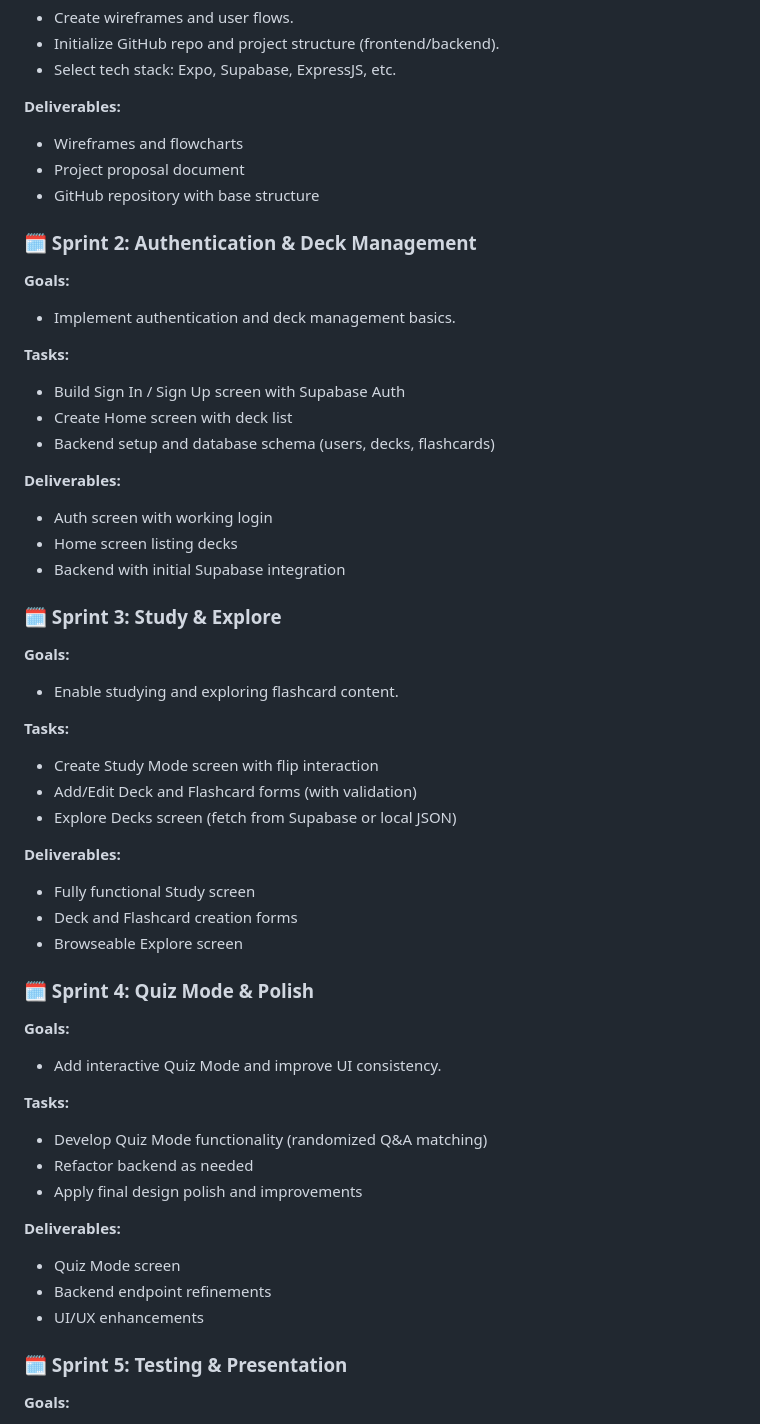
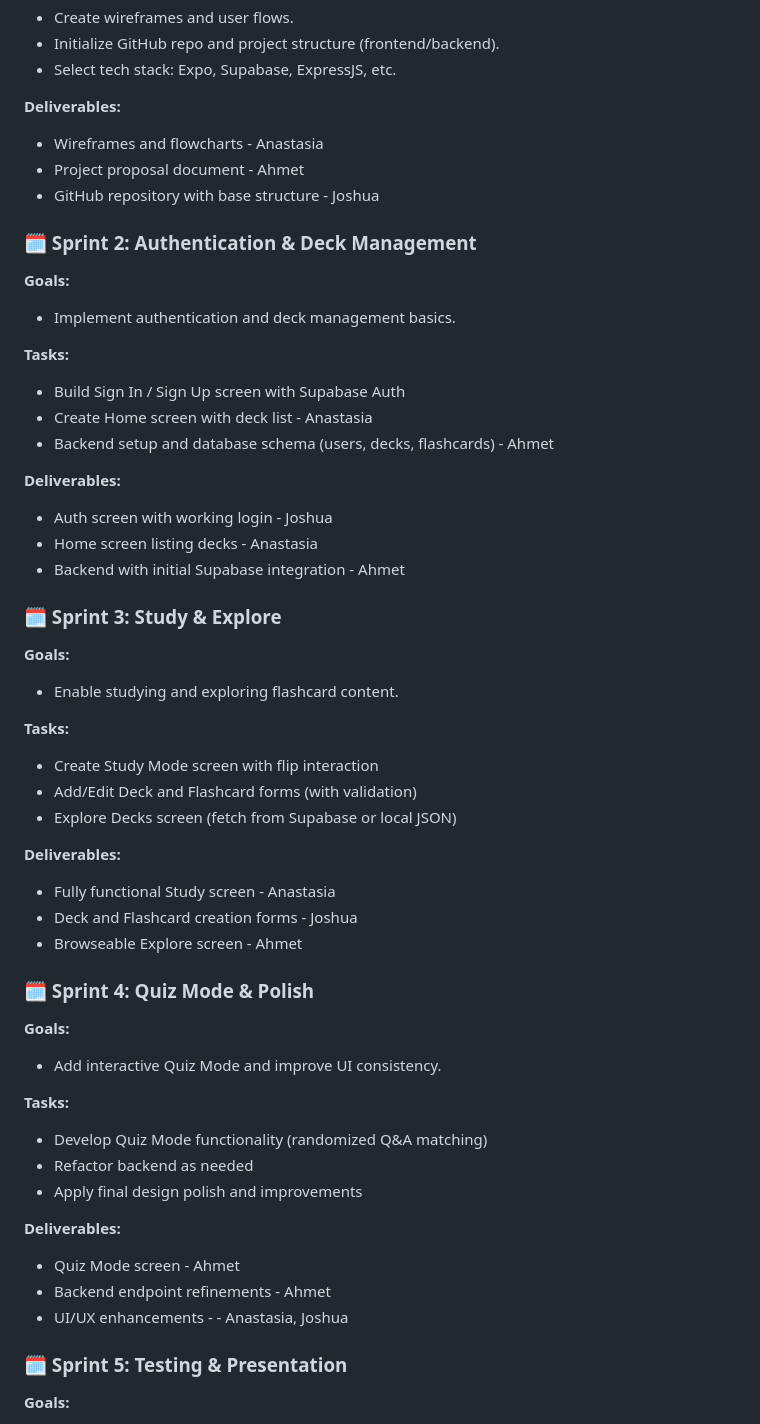
Before and after one commit to AnastasiaTaucci/FlashyMind, a Markdown page: SoftwareDevPlan.md, the part around the change. GitHub-like rendering.

Commit message:
assign roles in sprints

```diff
--- a/SoftwareDevPlan.md
+++ b/SoftwareDevPlan.md
@@ -49,9 +49,9 @@ FlashyMind enables users to study any topic through custom-created flashcards or
 
 **Deliverables:**
 
-* Wireframes and flowcharts
-* Project proposal document
-* GitHub repository with base structure
+* Wireframes and flowcharts - Anastasia
+* Project proposal document - Ahmet
+* GitHub repository with base structure - Joshua
 
 ### 🗓️ Sprint 2: Authentication & Deck Management
 
@@ -62,14 +62,14 @@ FlashyMind enables users to study any topic through custom-created flashcards or
 **Tasks:**
 
 * Build Sign In / Sign Up screen with Supabase Auth
-* Create Home screen with deck list
-* Backend setup and database schema (users, decks, flashcards)
+* Create Home screen with deck list - Anastasia
+* Backend setup and database schema (users, decks, flashcards) - Ahmet
 
 **Deliverables:**
 
-* Auth screen with working login
-* Home screen listing decks
-* Backend with initial Supabase integration
+* Auth screen with working login - Joshua
+* Home screen listing decks - Anastasia
+* Backend with initial Supabase integration - Ahmet
 
 ### 🗓️ Sprint 3: Study & Explore
 
@@ -85,9 +85,9 @@ FlashyMind enables users to study any topic through custom-created flashcards or
 
 **Deliverables:**
 
-* Fully functional Study screen
-* Deck and Flashcard creation forms
-* Browseable Explore screen
+* Fully functional Study screen - Anastasia
+* Deck and Flashcard creation forms - Joshua
+* Browseable Explore screen - Ahmet
 
 ### 🗓️ Sprint 4: Quiz Mode & Polish
 
@@ -103,9 +103,9 @@ FlashyMind enables users to study any topic through custom-created flashcards or
 
 **Deliverables:**
 
-* Quiz Mode screen
-* Backend endpoint refinements
-* UI/UX enhancements
+* Quiz Mode screen - Ahmet
+* Backend endpoint refinements - Ahmet
+* UI/UX enhancements - - Anastasia, Joshua
 
 ### 🗓️ Sprint 5: Testing & Presentation
 
```
